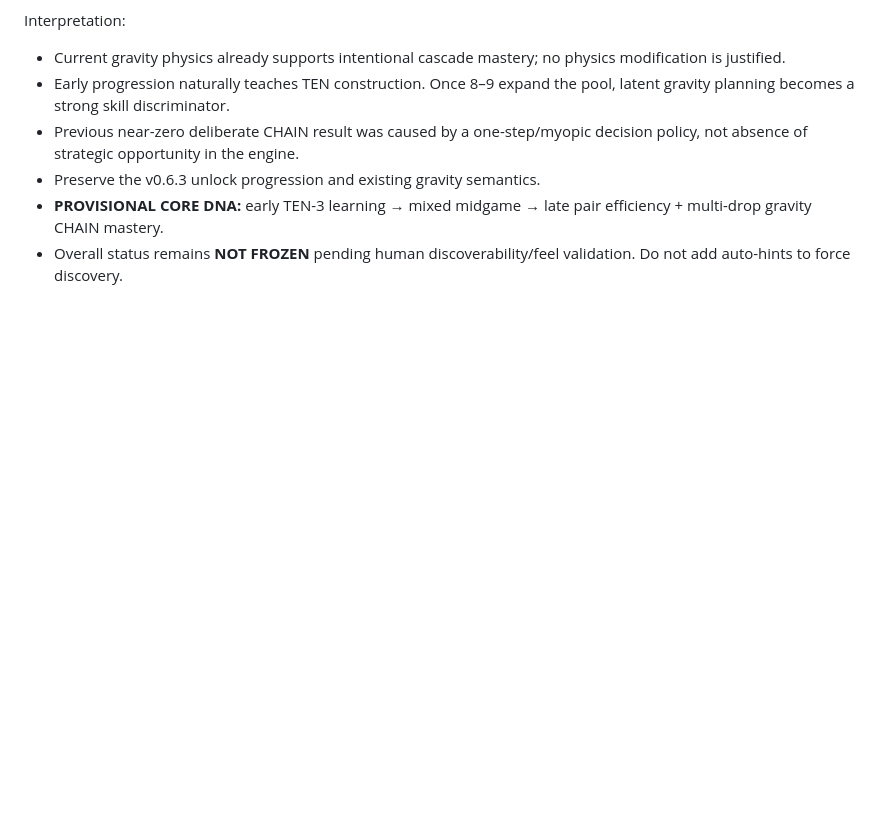
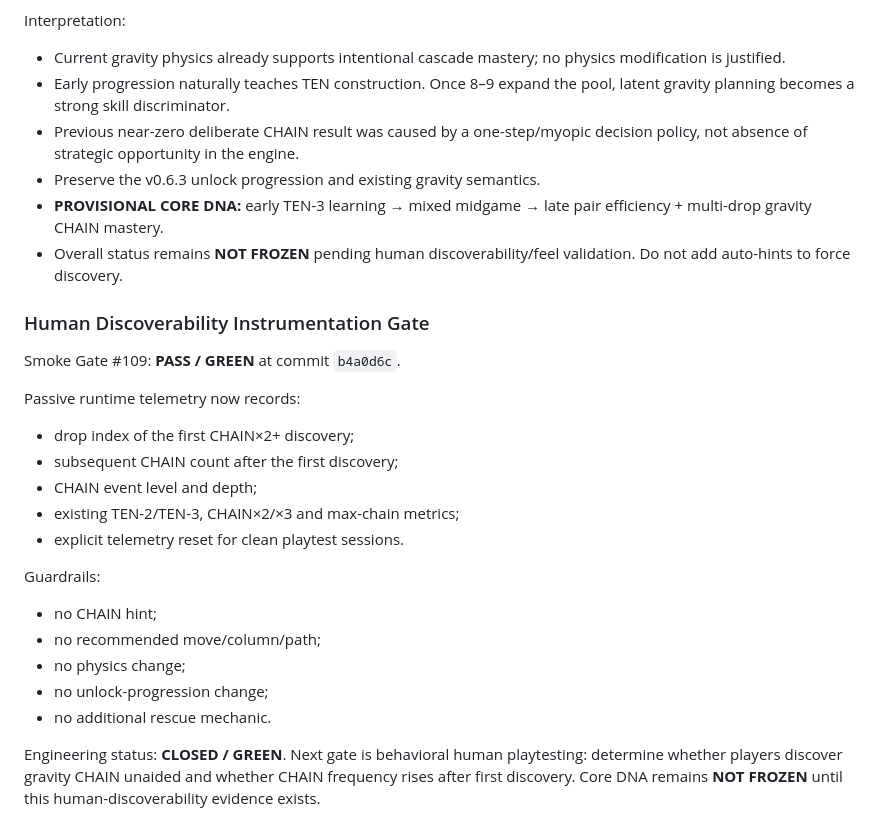
Before and after one commit to wiztechid/ten-drop, a Markdown page: docs/CURRENT.md, the part around the change. Rendered like a GitHub page; blank space fills up the shorter version.

Commit message:
docs: close human discoverability instrumentation gate green

```diff
--- a/docs/CURRENT.md
+++ b/docs/CURRENT.md
@@ -483,3 +483,25 @@ Interpretation:
 - Preserve the v0.6.3 unlock progression and existing gravity semantics.
 - **PROVISIONAL CORE DNA:** early TEN-3 learning → mixed midgame → late pair efficiency + multi-drop gravity CHAIN mastery.
 - Overall status remains **NOT FROZEN** pending human discoverability/feel validation. Do not add auto-hints to force discovery.
+
+
+### Human Discoverability Instrumentation Gate
+
+Smoke Gate #109: **PASS / GREEN** at commit `b4a0d6c`.
+
+Passive runtime telemetry now records:
+- drop index of the first CHAIN×2+ discovery;
+- subsequent CHAIN count after the first discovery;
+- CHAIN event level and depth;
+- existing TEN-2/TEN-3, CHAIN×2/×3 and max-chain metrics;
+- explicit telemetry reset for clean playtest sessions.
+
+Guardrails:
+- no CHAIN hint;
+- no recommended move/column/path;
+- no physics change;
+- no unlock-progression change;
+- no additional rescue mechanic.
+
+Engineering status: **CLOSED / GREEN**.
+Next gate is behavioral human playtesting: determine whether players discover gravity CHAIN unaided and whether CHAIN frequency rises after first discovery. Core DNA remains **NOT FROZEN** until this human-discoverability evidence exists.
```
